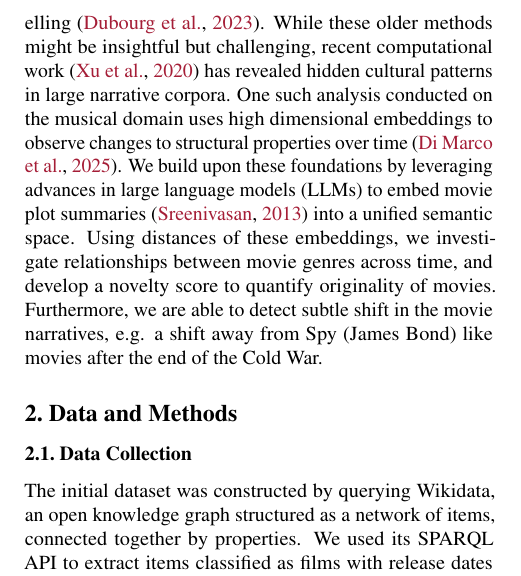
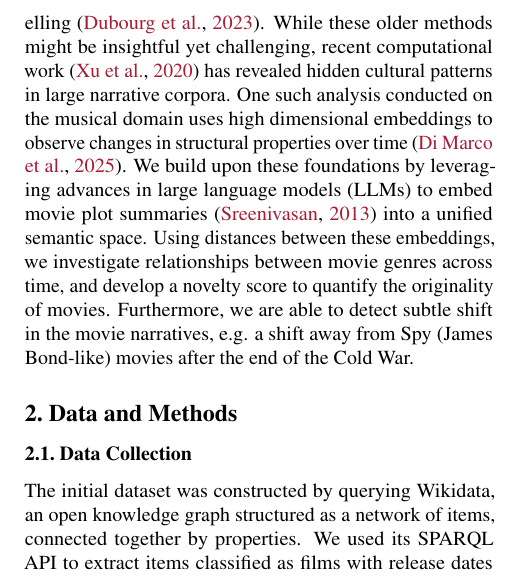
Before and after one commit to NiklasAbraham/GroupDataLiteracy, a LaTeX paper (report/report_template.tex): part of one column of page 1 of 6, cut so that both start at the same text. Compiled offline with pdfLaTeX.

Commit message:
small fixes

```diff
--- a/report/report_template.tex
+++ b/report/report_template.tex
@@ -139,8 +139,8 @@
 
 The movie industry has evolved considerably over the past century, both because of cultural changes and technological advancements. This raises questions about how historical events influence movie stories, how genres have changed over time, and whether movies are becoming less novel. To address these questions, we collect a large dataset of movie characteristics, including plot summaries from Wikipedia, and perform a time-based analysis of the movie plots.
 
-Previous approaches explore originality and temporal trends in movie plots by employing keyword search or topic modelling \cite{dubourg2023cinema}. While these older methods might be insightful but challenging, recent computational work \cite{xu2020cinderella} has revealed hidden cultural patterns in large narrative corpora. One such analysis conducted on the musical domain uses high dimensional embeddings to observe changes to structural properties over time \cite{DiMarco2025}. We build upon these foundations by leveraging advances in large language models (LLMs) to embed movie plot summaries \cite{sreenivasan2013quantitative} into a unified semantic space.
-Using distances of these embeddings, we investigate relationships between movie genres across time, and develop a novelty score to quantify originality of movies. Furthermore, we are able to detect subtle shift in the movie narratives, e.g. a shift away from Spy (James Bond) like movies after the end of the Cold War.
+Previous approaches explore originality and temporal trends in movie plots by employing keyword search or topic modelling \cite{dubourg2023cinema}. While these older methods might be insightful yet challenging, recent computational work \cite{xu2020cinderella} has revealed hidden cultural patterns in large narrative corpora. One such analysis conducted on the musical domain uses high dimensional embeddings to observe changes in structural properties over time \cite{DiMarco2025}. We build upon these foundations by leveraging advances in large language models (LLMs) to embed movie plot summaries \cite{sreenivasan2013quantitative} into a unified semantic space.
+Using distances between these embeddings, we investigate relationships between movie genres across time, and develop a novelty score to quantify the originality of movies. Furthermore, we are able to detect subtle shift in the movie narratives, e.g. a shift away from Spy (James Bond-like) movies after the end of the Cold War.
 
 \section{Data and Methods}\label{sec:methods}
 
```
Also changed, not shown: report/report_template.pdf.
